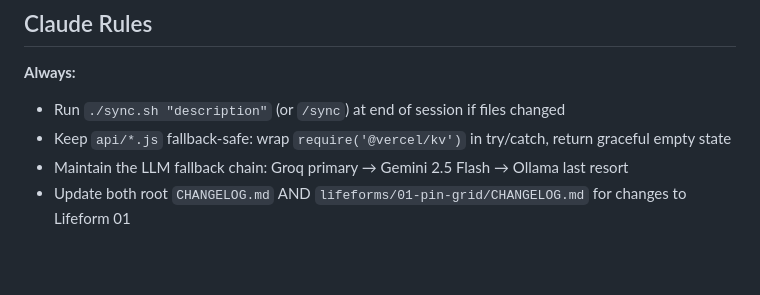
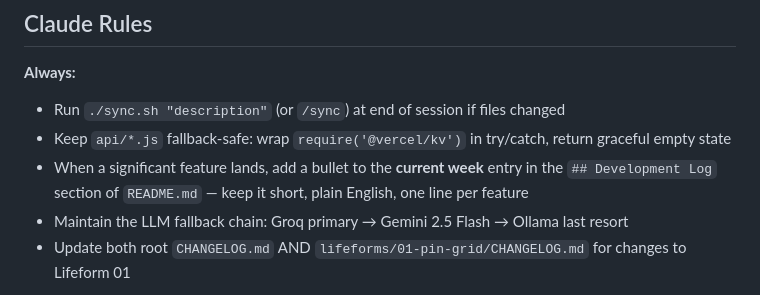
Before and after one commit to sjorsbogers/art-ai-lifeforms, a Markdown page: CLAUDE.md, the part around the change. GitHub-like rendering; blank space fills up the shorter version.

```diff
--- a/CLAUDE.md
+++ b/CLAUDE.md
@@ -245,6 +245,7 @@ open https://art-ai-lifeforms.vercel.app/api/debug
 **Always:**
 - Run `./sync.sh "description"` (or `/sync`) at end of session if files changed
 - Keep `api/*.js` fallback-safe: wrap `require('@vercel/kv')` in try/catch, return graceful empty state
+- When a significant feature lands, add a bullet to the **current week** entry in the `## Development Log` section of `README.md` — keep it short, plain English, one line per feature
 - Maintain the LLM fallback chain: Groq primary → Gemini 2.5 Flash → Ollama last resort
 - Update both root `CHANGELOG.md` AND `lifeforms/01-pin-grid/CHANGELOG.md` for changes to Lifeform 01
 
```
Also changed, not shown: CHANGELOG.md (+2 -0 lines), README.md (+30 -0 lines).
